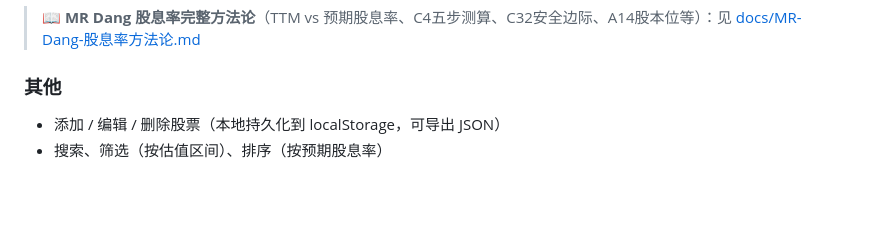
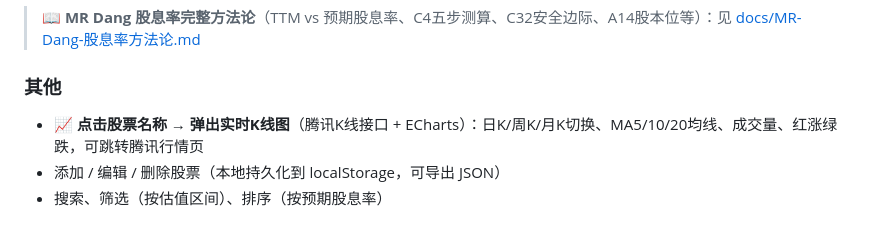
Before and after one commit to LylLLII/sustainable-dividend-watchpool, a Markdown page: README.md, the part around the change. Drawn GitHub-style; blank space fills up the shorter version.

Commit message:
README: K-line chart feature

```diff
--- a/README.md
+++ b/README.md
@@ -54,6 +54,7 @@
 > 📖 **MR Dang 股息率完整方法论**（TTM vs 预期股息率、C4五步测算、C32安全边际、A14股本位等）：见 [docs/MR-Dang-股息率方法论.md](docs/MR-Dang-股息率方法论.md)
 
 ### 其他
+- **📈 点击股票名称 → 弹出实时K线图**（腾讯K线接口 + ECharts）：日K/周K/月K切换、MA5/10/20均线、成交量、红涨绿跌，可跳转腾讯行情页
 - 添加 / 编辑 / 删除股票（本地持久化到 localStorage，可导出 JSON）
 - 搜索、筛选（按估值区间）、排序（按预期股息率）
 
```
